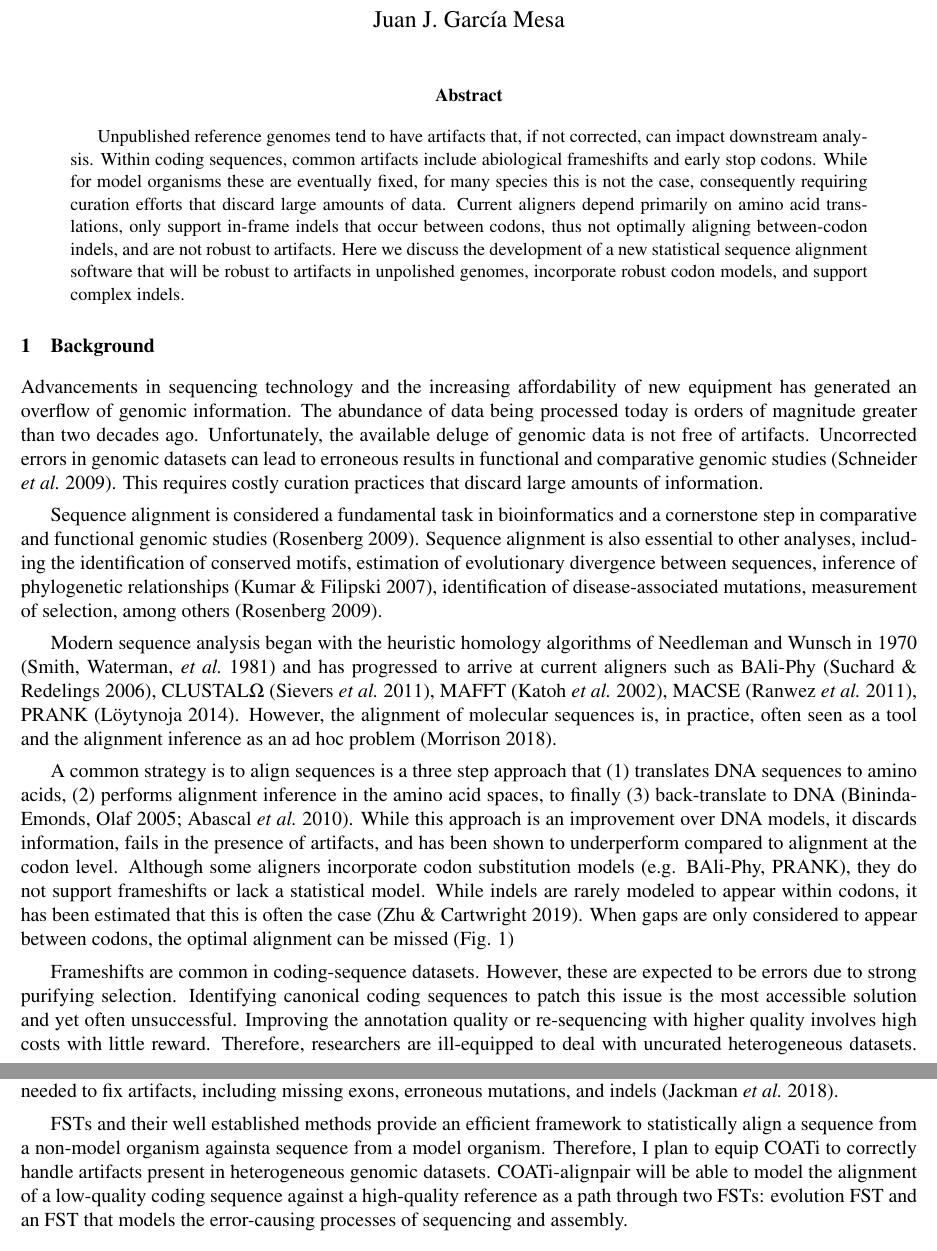
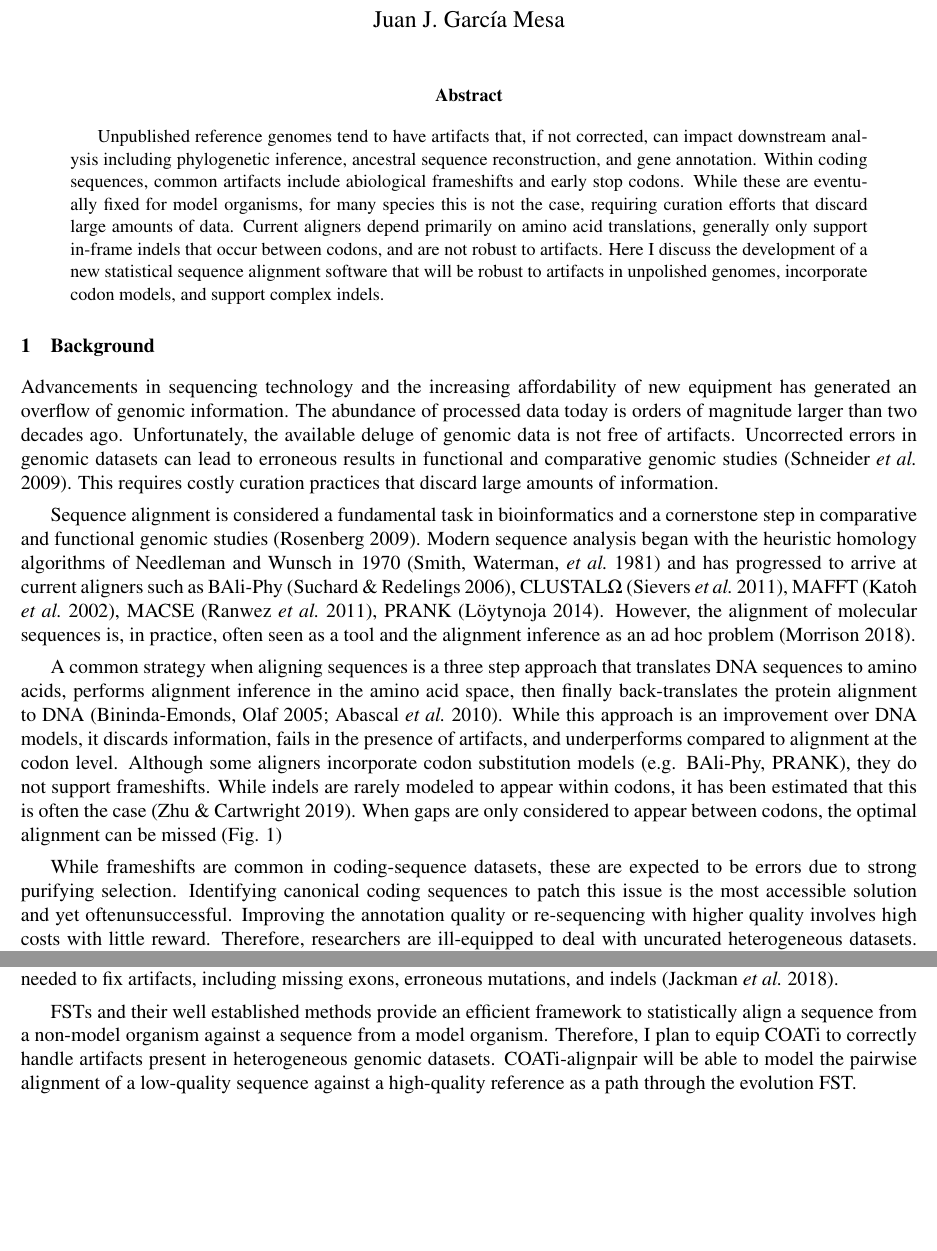
Before and after one commit to jgarciamesa/comps-prospectus, a LaTeX paper (written/prospectus.tex, which reads written/abstract.tex, written/background.tex): two parts of pages 2 and 5 of 11 before the commit and two parts of pages 2 and 4 of 10 after it, joined at a grey line, cut so that both start at the same text, the shorter picture padded with empty space. Compiled offline with XeLaTeX.

Commit message:
Include Ziqi and Abby's comments

```diff
--- a/written/abstract.tex
+++ b/written/abstract.tex
@@ -3,17 +3,17 @@
 %%%%%%%%%%%%%%%%%%%%%%%%%%%%%%%%%%%%%%%%%%%%%%%%%%%%%%%%%%%%%%%%%%%%%%%%%%%%%%%%
 
 Unpublished reference genomes tend to have artifacts that, if not corrected, can
-impact downstream analysis.
+impact downstream analysis including phylogenetic inference, ancestral sequence
+reconstruction, and gene annotation.
 Within coding sequences, common artifacts include abiological frameshifts and
 early stop codons.
-While for model organisms these are eventually fixed, for many species this is
-not the case, consequently requiring curation efforts that discard large amounts
-of data.
-Current aligners depend primarily on amino acid translations, only support
-in-frame indels that occur between codons, thus not optimally aligning
-between-codon indels, and are not robust to artifacts.
-Here we discuss the development of a new statistical sequence alignment software
-that will be robust to artifacts in unpolished genomes, incorporate robust codon
+While these are eventually fixed for model organisms, for many species this is
+not the case, requiring curation efforts that discard large amounts of data.
+Current aligners depend primarily on amino acid translations, generally only
+support in-frame indels that occur between codons, and are not robust to
+artifacts.
+Here I discuss the development of a new statistical sequence alignment software
+that will be robust to artifacts in unpolished genomes, incorporate codon
 models, and support complex indels.
 
 
--- a/written/background.tex
+++ b/written/background.tex
@@ -7,8 +7,8 @@
 % information age?
 Advancements in sequencing technology and the increasing affordability of new
 equipment has generated an overflow of genomic information.
-The abundance of data being processed today is orders of magnitude greater than
-two decades ago. %\green{with no slow down in sigh}.
+The abundance of processed data today is orders of magnitude larger than two
+decades ago. %\green{with no slow down in sigh}.
 % As a result, computational tools are required to keep up to properly handle
 % large projects.
 Unfortunately, the available deluge of genomic data is not free of artifacts.
@@ -25,13 +25,12 @@ cornerstone step in comparative and functional genomic studies
 % Inference of homology is an inherently difficult problem since the objective is
 % backtracking unique and unobservable historical events
 % \parencite{sequence_aln_morrison_2010}.
-Sequence alignment is also essential to other analyses, including the
-identification of conserved motifs, estimation of evolutionary divergence
-between sequences, inference of phylogenetic relationships
-\parencite{MSA_kumar_2007}, identification of disease-associated mutations,
-measurement of selection, among others
-\parencite{sequence_alignment_rosenberg_2009}.
-
+% Sequence alignment is also essential to other analyses, including the
+% identification of conserved motifs, estimation of evolutionary divergence
+% between sequences, inference of phylogenetic relationships
+% \parencite{MSA_kumar_2007}, identification of disease-associated mutations,
+% measurement of selection, among others
+% \parencite{sequence_alignment_rosenberg_2009}.
 % about programs still not fully addressing sequence homology
 Modern sequence analysis began with the heuristic homology algorithms of
 Needleman and Wunsch in 1970 \parencite{identification_smith_1981} and has
@@ -43,15 +42,15 @@ tool and the alignment inference as an ad hoc problem
 \parencite{morrison_MSA_2018}.
 
 % what current aligners are missing
-A common strategy is to align sequences is a three step approach that (1)
-translates DNA sequences to amino acids, (2) performs alignment inference
-in the amino acid spaces, to finally (3) back-translate to DNA
+A common strategy when aligning sequences is a three step approach that
+translates DNA sequences to amino acids, performs alignment inference in the
+amino acid space, then finally  back-translates the protein alignment to DNA
 \parencite{bininda2005transalign, abascal2010translatorx}.
 While this approach is an improvement over DNA models, it discards information,
-fails in the presence of artifacts, and has been shown to underperform compared
-to alignment at the codon level.
+fails in the presence of artifacts, and underperforms compared to alignment at
+the codon level.
 Although some aligners incorporate codon substitution models (e.g. BAli-Phy,
-PRANK), they do not support frameshifts or lack a statistical model.
+PRANK), they do not support frameshifts.
 While indels are rarely modeled to appear within codons, it has been estimated
 that this is often the case \parencite{indel_phases_zhu_2019}.
 When gaps are only considered to appear between codons, the optimal alignment
@@ -75,10 +74,10 @@ can be missed (Fig. \ref{fig:indels})
 
 % Current methods are not able to keep up with the amount of information
 % generated.
-Frameshifts are common in coding-sequence datasets.
-However, these are expected to be errors due to strong purifying selection.
+While frameshifts are common in coding-sequence datasets, these are expected to
+be errors due to strong purifying selection.
 Identifying canonical coding sequences to patch this issue is the most
-accessible solution and yet often unsuccessful.
+accessible solution and yet oftenunsuccessful.
 Improving the annotation quality or re-sequencing with higher quality involves
 high costs with little reward.
 Therefore, researchers are ill-equipped to deal with uncurated heterogeneous
```
Also changed, not shown: written/aim1.tex (+24 -30 lines), written/aim2.tex (+15 -21 lines), written/aim3.tex (+1 -1 lines), written/future_work.tex (+0 -2 lines), written/prospectus.tex (+1 -1 lines), written/prospectus.pdf.
